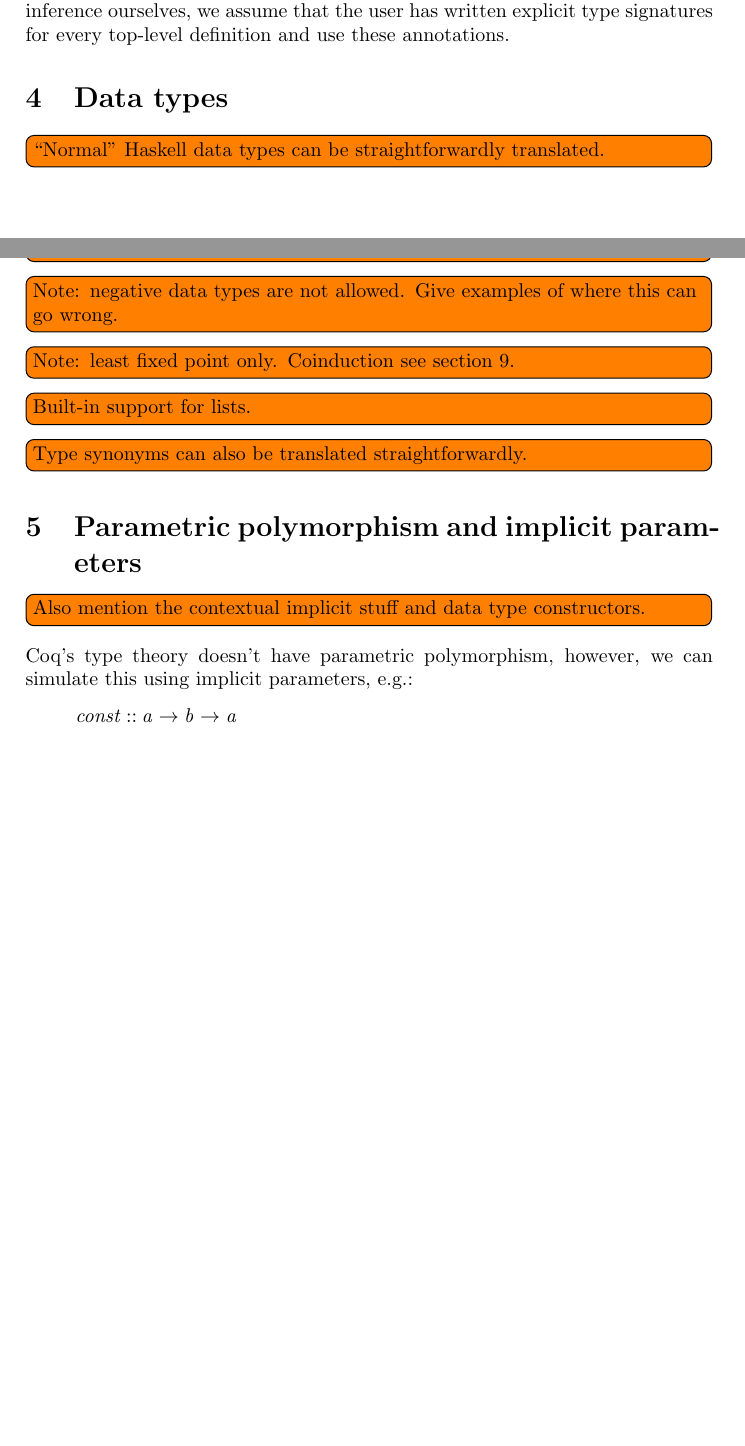
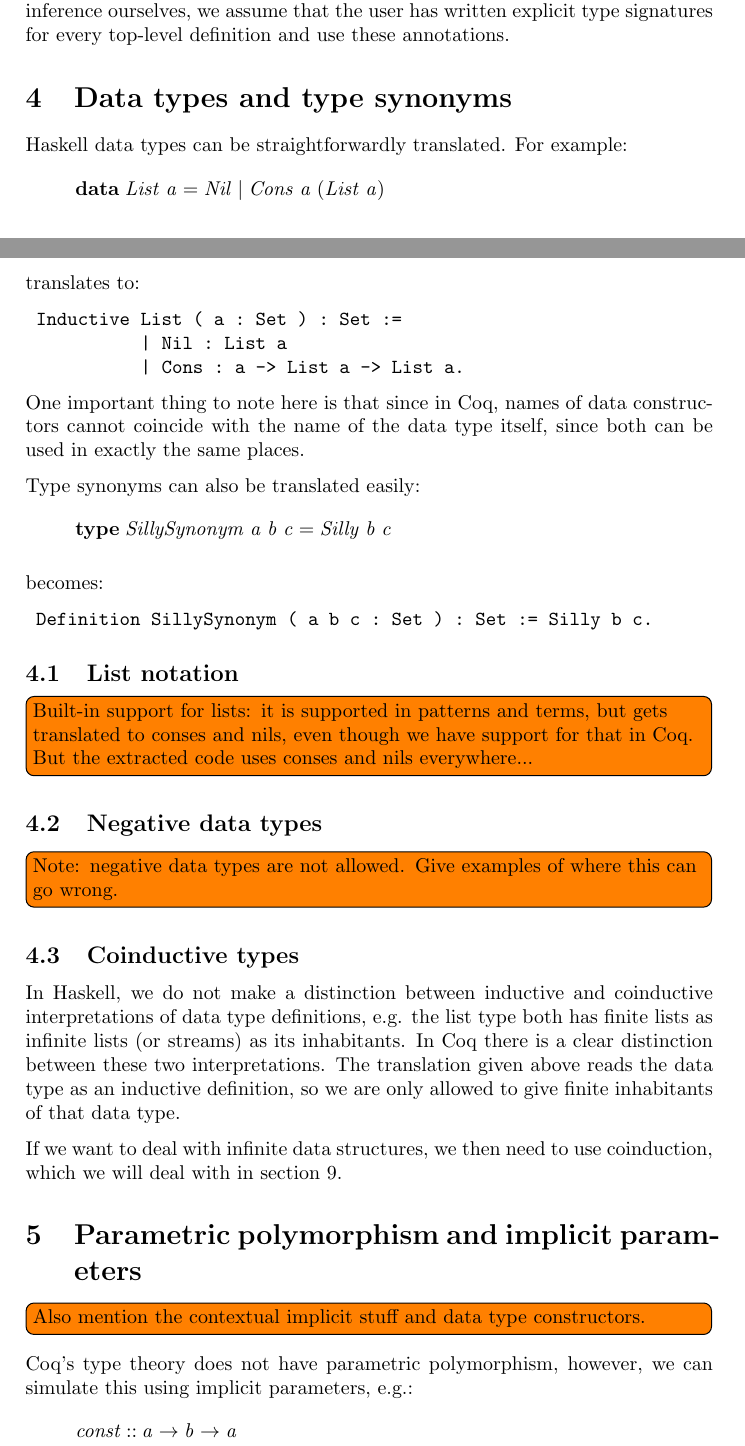
Before and after one commit to gdijkstra/hs-to-gallina, a LaTeX document (docs/report/report.tex): two parts of pages 2 and 3 of 6 before the commit and two parts of pages 2 and 3 of 7 after it, joined at a grey line, cut so that both start at the same text, the shorter picture padded with empty space. Compiled offline with pdfLaTeX.

Commit message:
Worked on report...

```diff
--- a/docs/report/report.tex
+++ b/docs/report/report.tex
@@ -367,23 +367,72 @@ definitions. Instead of doing the type inference ourselves, we assume
 that the user has written explicit type signatures for every top-level
 definition and use these annotations.
 
-\section{Data types}
+\section{Data types and type synonyms}
 \label{sec:datatypes}
 
-\todoi{``Normal'' Haskell data types can be straightforwardly
-  translated.}
+Haskell data types can be straightforwardly translated. For example:
 
-\todoi{Note: name of constructor must not coincide with name of data
-  type.}
+\begin{hscode}\SaveRestoreHook
+\column{B}{@{}>{\hspre}l<{\hspost}@{}}%
+\column{E}{@{}>{\hspre}l<{\hspost}@{}}%
+\>[B]{}\mathbf{data}\;\Conid{List}\;\Varid{a}\mathrel{=}\Conid{Nil}\mid \Conid{Cons}\;\Varid{a}\;(\Conid{List}\;\Varid{a}){}\<[E]%
+\ColumnHook
+\end{hscode}\resethooks
+
+translates to:
+
+\begin{tabbing}\tt
+~Inductive~List~\char40{}~a~\char58{}~Set~\char41{}~\char58{}~Set~\char58{}\char61{}\\
+\tt ~~~~~~~~~~~\char124{}~Nil~\char58{}~List~a\\
+\tt ~~~~~~~~~~~\char124{}~Cons~\char58{}~a~\char45{}\char62{}~List~a~\char45{}\char62{}~List~a\char46{}
+\end{tabbing}
+
+One important thing to note here is that since in Coq, names of data
+constructors cannot coincide with the name of the data type itself,
+since both can be used in exactly the same places.
+
+Type synonyms can also be translated easily:
+
+\begin{hscode}\SaveRestoreHook
+\column{B}{@{}>{\hspre}l<{\hspost}@{}}%
+\column{3}{@{}>{\hspre}l<{\hspost}@{}}%
+\column{E}{@{}>{\hspre}l<{\hspost}@{}}%
+\>[3]{}\mathbf{type}\;\Conid{SillySynonym}\;\Varid{a}\;\Varid{b}\;\Varid{c}\mathrel{=}\Conid{Silly}\;\Varid{b}\;\Varid{c}{}\<[E]%
+\ColumnHook
+\end{hscode}\resethooks
+
+becomes:
+
+\begin{tabbing}\tt
+~Definition~SillySynonym~\char40{}~a~b~c~\char58{}~Set~\char41{}~\char58{}~Set~\char58{}\char61{}~Silly~b~c\char46{}
+\end{tabbing}
+
+\subsection{List notation}
+\label{sec:listnotation}
+
+\todoi{Built-in support for lists: it is supported in patterns and
+  terms, but gets translated to conses and nils, even though we have
+  support for that in Coq. But the extracted code uses conses and nils
+  everywhere...}
+
+\subsection{Negative data types}
+\label{sec:negative}
 
 \todoi{Note: negative data types are not allowed. Give examples of
   where this can go wrong.}
 
-\todoi{Note: least fixed point only. Coinduction see section~\ref{sec:coind}.}
+\subsection{Coinductive types}
 
-\todoi{Built-in support for lists.}
+In Haskell, we do not make a distinction between inductive and
+coinductive interpretations of data type definitions, e.g. the list
+type both has finite lists as infinite lists (or streams) as its
+inhabitants. In Coq there is a clear distinction between these two
+interpretations. The translation given above reads the data type as an
+inductive definition, so we are only allowed to give finite
+inhabitants of that data type.
 
-\todoi{Type synonyms can also be translated straightforwardly. }
+If we want to deal with infinite data structures, we then need to use
+coinduction, which we will deal with in section~\ref{sec:coind}.
 
 \section{Parametric polymorphism and implicit parameters}
 \label{sec:parampoly}
@@ -391,7 +440,7 @@ definition and use these annotations.
 \todoi{Also mention the contextual implicit stuff and data type
   constructors.}
 
-Coq's type theory doesn't have parametric polymorphism, however, we
+Coq's type theory does not have parametric polymorphism, however, we
 can simulate this using implicit parameters, e.g.:
 
 \begin{hscode}\SaveRestoreHook
```
Also changed, not shown: docs/report/report.pdf, 1 other file.
